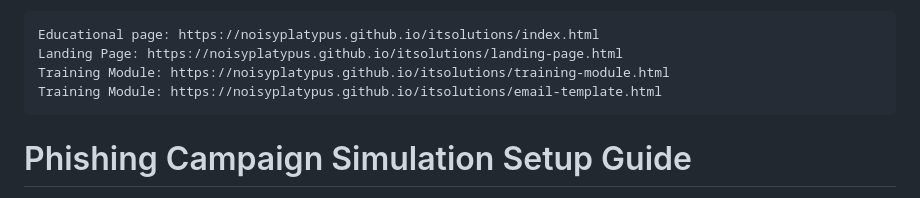
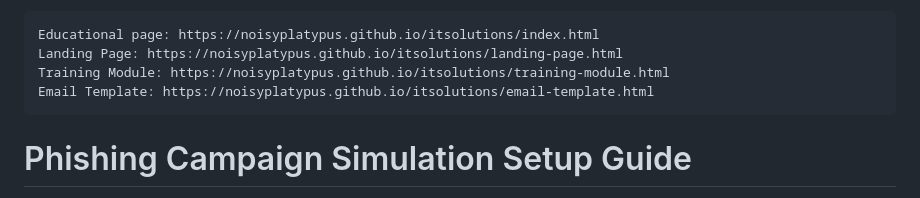
Before and after one commit to NoisyPlatypus/itsolutions, a Markdown page: README.md, the part around the change. Rendered like a GitHub page.

```diff
--- a/README.md
+++ b/README.md
@@ -3,7 +3,7 @@
  	Educational page: https://noisyplatypus.github.io/itsolutions/index.html
 	Landing Page: https://noisyplatypus.github.io/itsolutions/landing-page.html
 	Training Module: https://noisyplatypus.github.io/itsolutions/training-module.html
- 	Training Module: https://noisyplatypus.github.io/itsolutions/email-template.html
+ 	Email Template: https://noisyplatypus.github.io/itsolutions/email-template.html
 
 
 # Phishing Campaign Simulation Setup Guide
```
